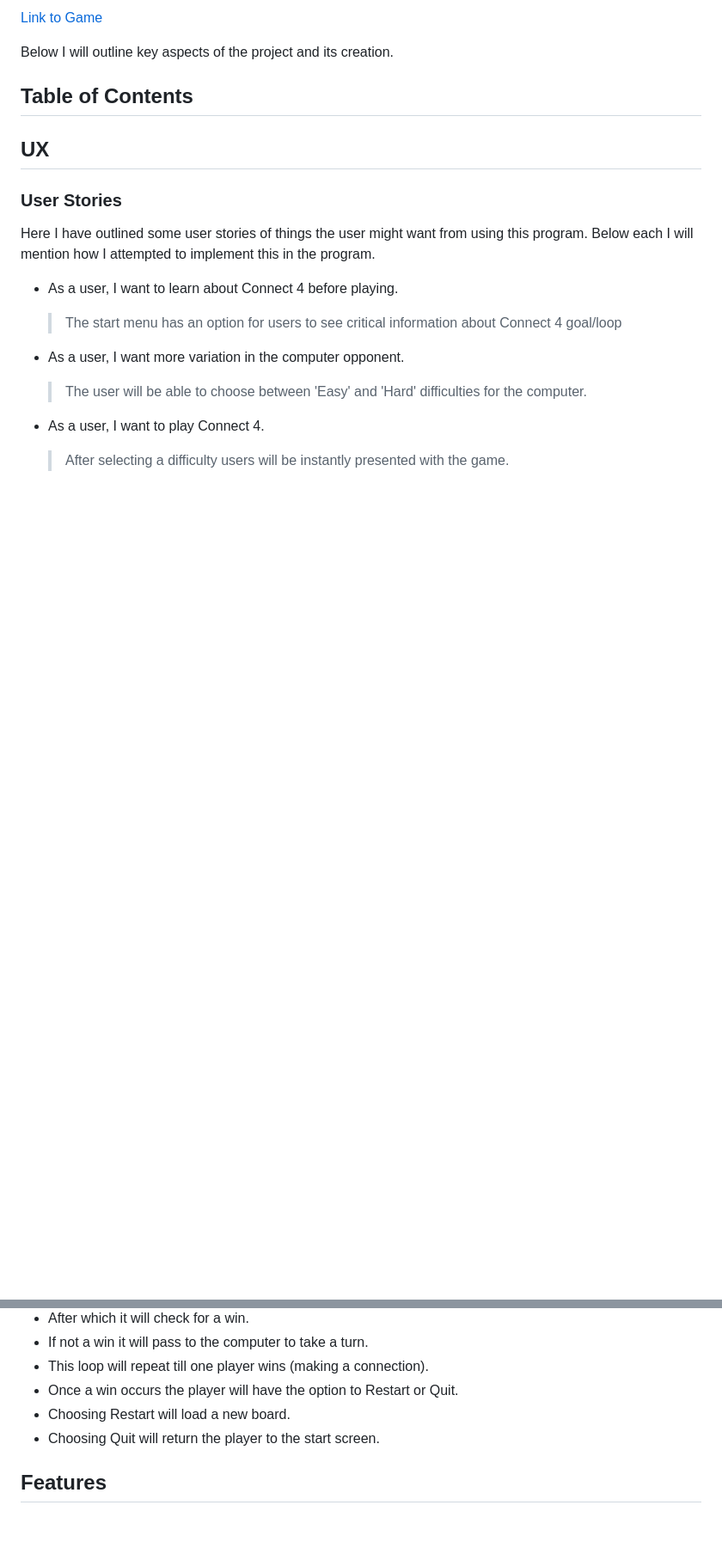
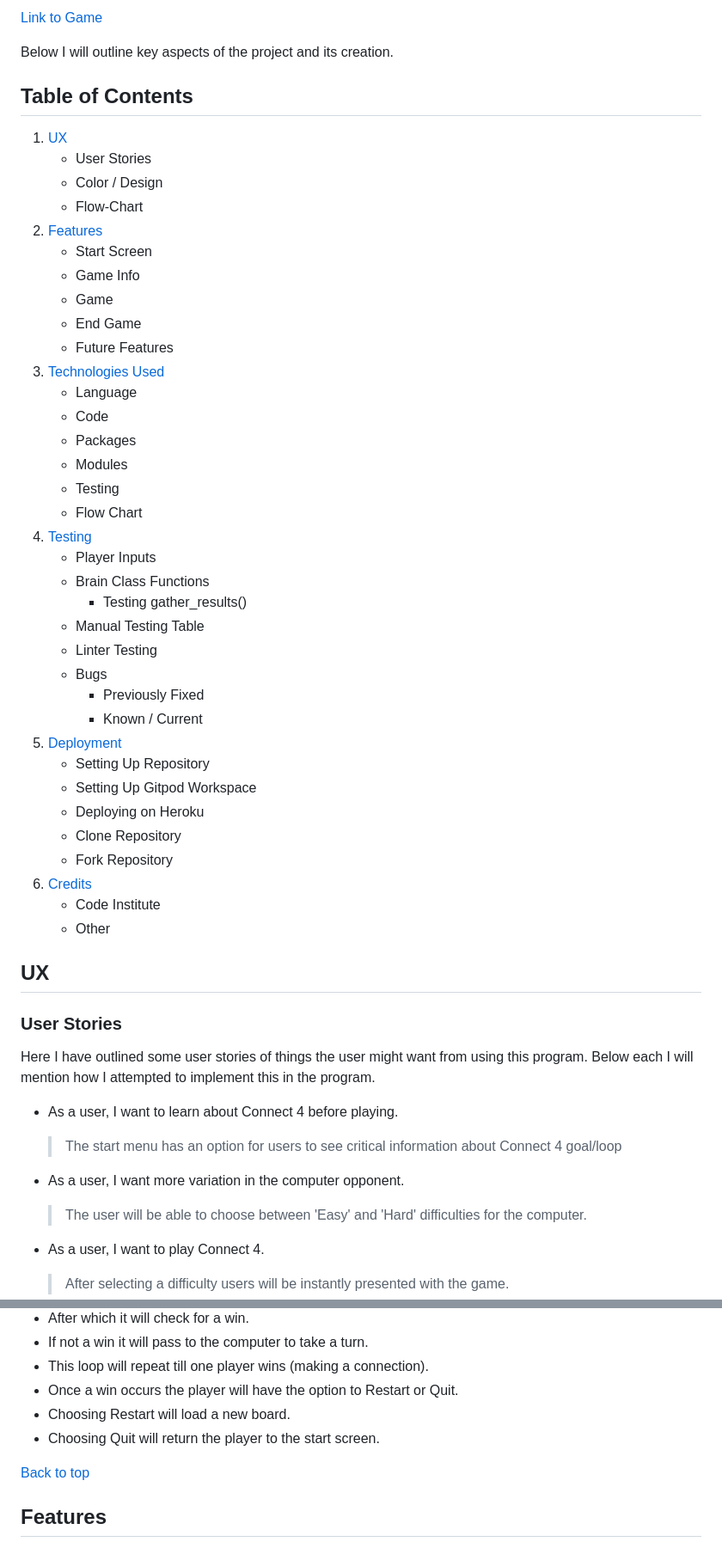
Before and after one commit to kevinoh45TuD/pp3-connect-game, a Markdown page: README.md, 2 parts joined by grey strips. Shown: that part at 86% size. Rendered like a GitHub page; blank space fills up the shorter version.

Commit message:
Docs: table of contents

```diff
--- a/README.md
+++ b/README.md
@@ -13,6 +13,42 @@ It has been deployed on Heroku using Code Institute's template to allow users to
 Below I will outline key aspects of the project and its creation.
 
 ## Table of Contents
+
+1. [UX](#ux)
+    - User Stories
+    - Color / Design
+    - Flow-Chart
+2. [Features](#features)
+    - Start Screen
+    - Game Info
+    - Game
+    - End Game
+    - Future Features
+3. [Technologies Used](#technologies-used)
+    - Language
+    - Code
+    - Packages
+    - Modules
+    - Testing
+    - Flow Chart
+4. [Testing](#testing-1)
+    - Player Inputs
+    - Brain Class Functions
+        - Testing gather_results()
+    - Manual Testing Table
+    - Linter Testing
+    - Bugs
+        - Previously Fixed
+        - Known / Current
+5. [Deployment](#deployment)
+    - Setting Up Repository
+    - Setting Up Gitpod Workspace
+    - Deploying on Heroku
+    - Clone Repository
+    - Fork Repository
+6. [Credits](#credits)
+    - Code Institute
+    - Other
 
 ## UX
 
@@ -91,6 +127,8 @@ The flow-chart below will show the main steps of the program.
 - Choosing Restart will load a new board.
 - Choosing Quit will return the player to the start screen.
 
+[Back to top](#connect-4)
+
 ## Features
 
 ### Start Screen
```
Also changed, not shown: other parts of README.md (+8 -0 lines).
